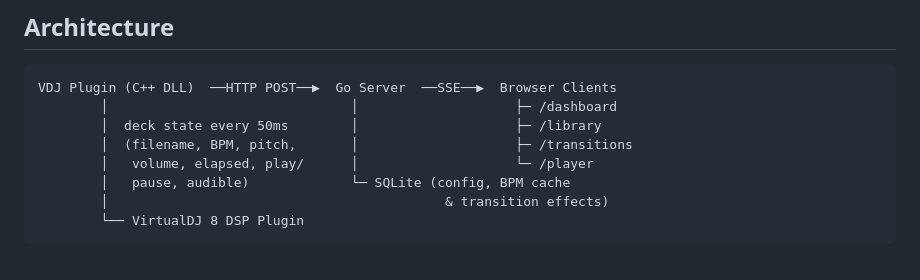
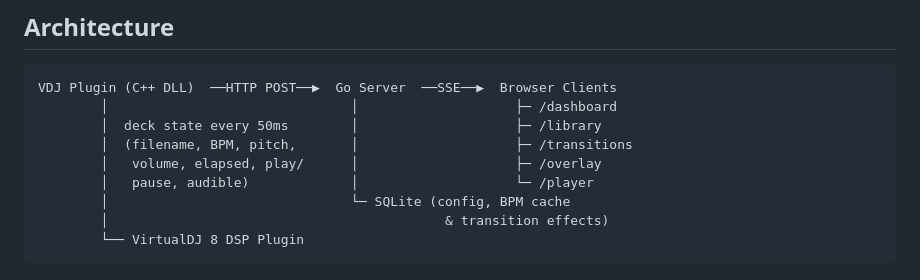
Before and after one commit to jota2rz/vdj-video-sync, a Markdown page: README.md, the part around the change. Drawn GitHub-style.

Commit message:
docs: add overlay page to architecture diagram

````diff
--- a/README.md
+++ b/README.md
@@ -14,8 +14,9 @@ VDJ Plugin (C++ DLL)  ──HTTP POST──▶  Go Server  ──SSE──▶  B
         │                               │                    ├─ /dashboard
         │  deck state every 50ms        │                    ├─ /library
         │  (filename, BPM, pitch,       │                    ├─ /transitions
-        │   volume, elapsed, play/      │                    └─ /player
-        │   pause, audible)             └─ SQLite (config, BPM cache
+        │   volume, elapsed, play/      │                    ├─ /overlay
+        │   pause, audible)             │                    └─ /player
+        │                               └─ SQLite (config, BPM cache
         │                                           & transition effects)
         └── VirtualDJ 8 DSP Plugin
 ```
````
